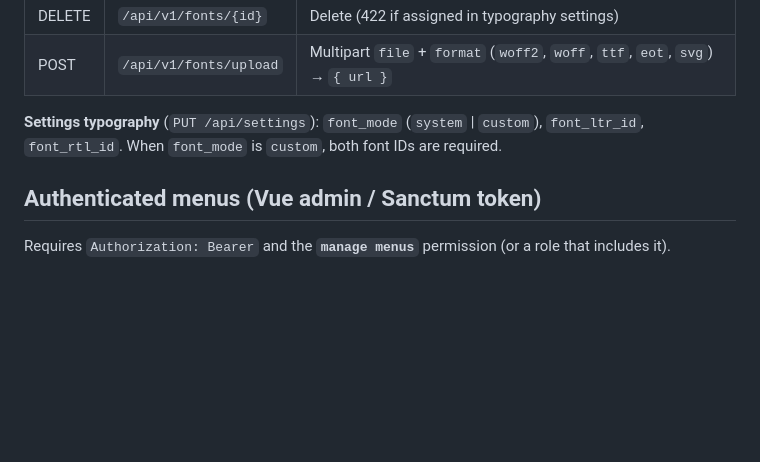
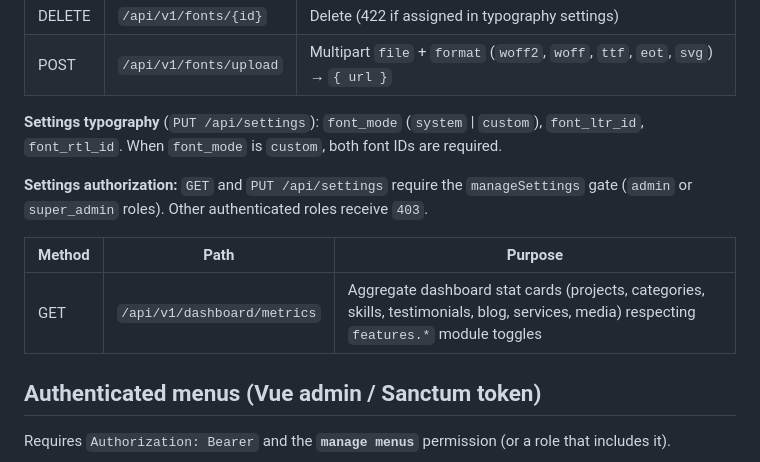
Before and after one commit to MakiOmar/itqandev-website, a Markdown page: docs/API_REFERENCE.md, the part around the change. Rendered like a GitHub page; blank space fills up the shorter version.

Commit message:
Document settings authorization and dashboard metrics API.
Co-authored-by: Cursor <cursoragent@cursor.com>

```diff
--- a/docs/API_REFERENCE.md
+++ b/docs/API_REFERENCE.md
@@ -601,6 +601,12 @@ Requires `Authorization: Bearer` and the **`manage fonts`** permission.
 
 **Settings typography** (`PUT /api/settings`): `font_mode` (`system` \| `custom`), `font_ltr_id`, `font_rtl_id`. When `font_mode` is `custom`, both font IDs are required.
 
+**Settings authorization:** `GET` and `PUT /api/settings` require the `manageSettings` gate (`admin` or `super_admin` roles). Other authenticated roles receive `403`.
+
+| Method | Path | Purpose |
+|--------|------|---------|
+| GET | `/api/v1/dashboard/metrics` | Aggregate dashboard stat cards (projects, categories, skills, testimonials, blog, services, media) respecting `features.*` module toggles |
+
 ## Authenticated menus (Vue admin / Sanctum token)
 
 Requires `Authorization: Bearer` and the **`manage menus`** permission (or a role that includes it).
```
